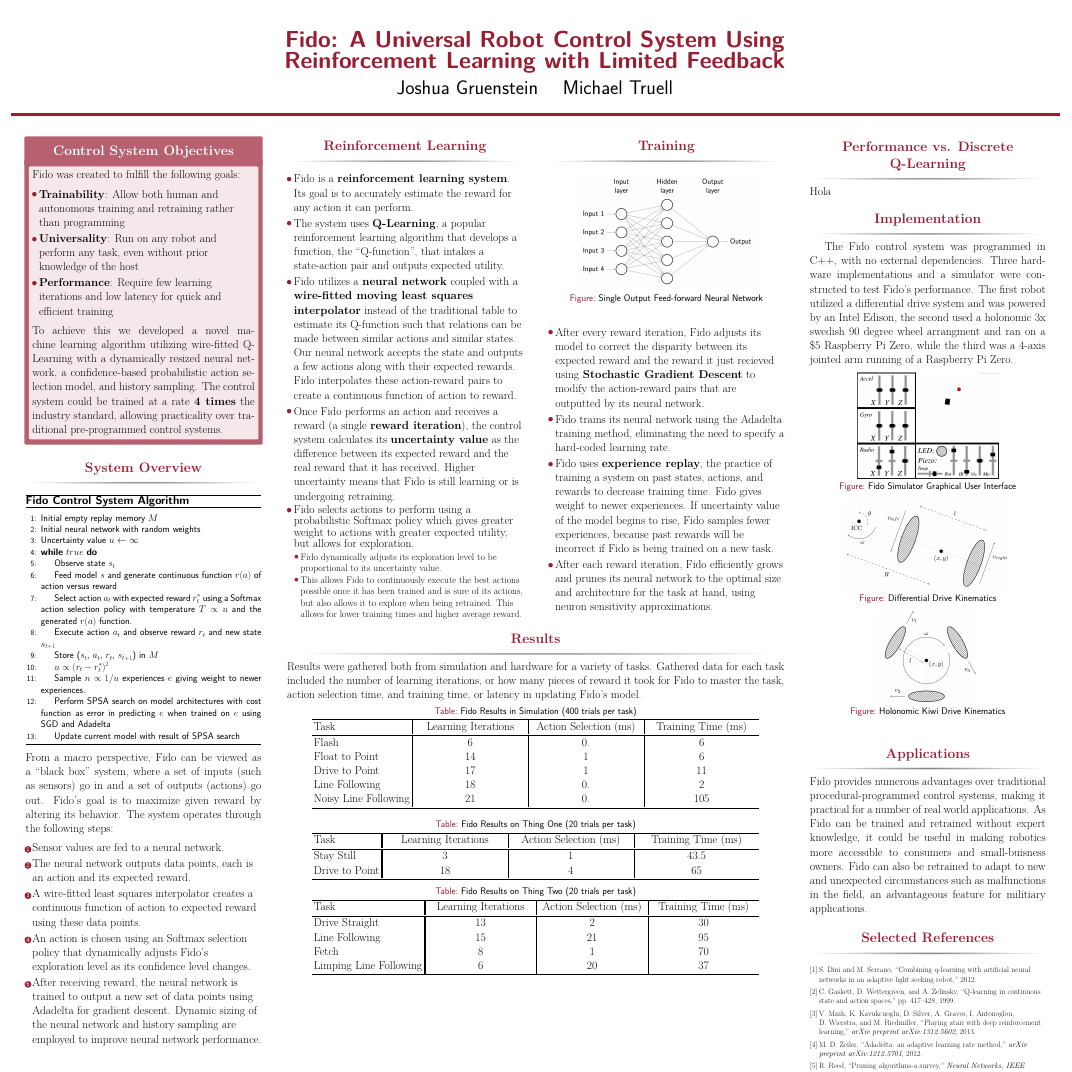
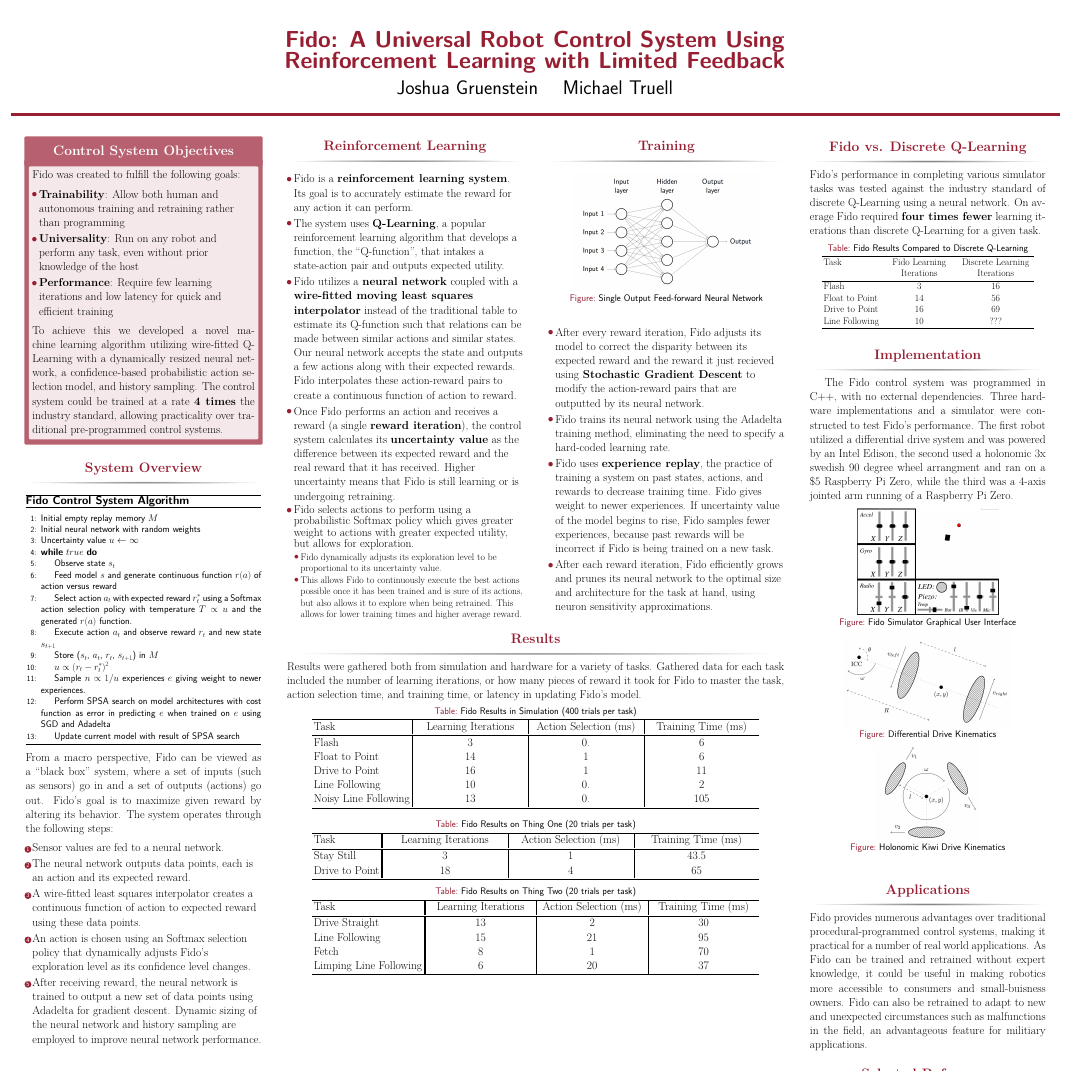
Before and after one commit to fido820/Research, a LaTeX poster (Paper/Poster.tex): the whole page. Compiled offline with pdfLaTeX.

Commit message:
added fido results vs discrete q learn to poster

```diff
--- a/Paper/Poster.tex
+++ b/Paper/Poster.tex
@@ -149,11 +149,11 @@
 			\begin{tabularx}{.9\textwidth}{l||Y|Y|Y}
 				\toprule
 				Task        & Learning Iterations & Action Selection (ms) & Training Time (ms) \\ \midrule
-				Flash       & 6                   & 0.                    & 6                  \\
+				Flash       & 3                  & 0.                    & 6                  \\
 				Float to Point       & 14         & 1                     & 6                  \\
-				Drive to Point       & 17         & 1                     & 11                 \\
-				Line Following       & 18         & 0.                    & 2                  \\
-				Noisy Line Following & 21         & 0.                    & 105                \\
+				Drive to Point       & 16         & 1                     & 11                 \\
+				Line Following       & 10         & 0.                    & 2                  \\
+				Noisy Line Following & 13         & 0.                    & 105                \\
 				\bottomrule
 			\end{tabularx}
 		\end{table}
@@ -194,8 +194,24 @@
 \begin{column}{\sepwid}\end{column}
 
 \begin{column}{\onecolwid}
-	\begin{block}{Performance vs. Discrete Q-Learning}
-		Hola
+	\begin{block}{Fido vs. Discrete Q-Learning}
+		Fido's performance in completing various simulator tasks was tested against the industry standard of discrete Q-Learning using a neural network.  On average Fido required \textbf{four times fewer} learning iterations than discrete Q-Learning for a given task.
+		\vspace{0.1cm}
+		\begin{table}[ht]
+			\centering
+			\caption {Fido Results Compared to Discrete Q-Learning} \label{tab:simresults}
+			\vspace{-1cm}
+			\small
+			\begin{tabularx}{.9\textwidth}{lYY}
+				\toprule
+				Task        & Fido Learning Iterations & Discrete Learning Iterations \\ \midrule
+				Flash             & 3   & 16  \\
+				Float to Point    & 14  & 56  \\
+				Drive to Point    & 16  & 69  \\
+				Line Following    & 10  & ??? \\
+				\bottomrule
+			\end{tabularx}
+		\end{table}
 	\end{block}
 	\begin{block}{Implementation}
 		\setlength\parindent{48pt}
```
Also changed, not shown: Paper/Poster.pdf.
